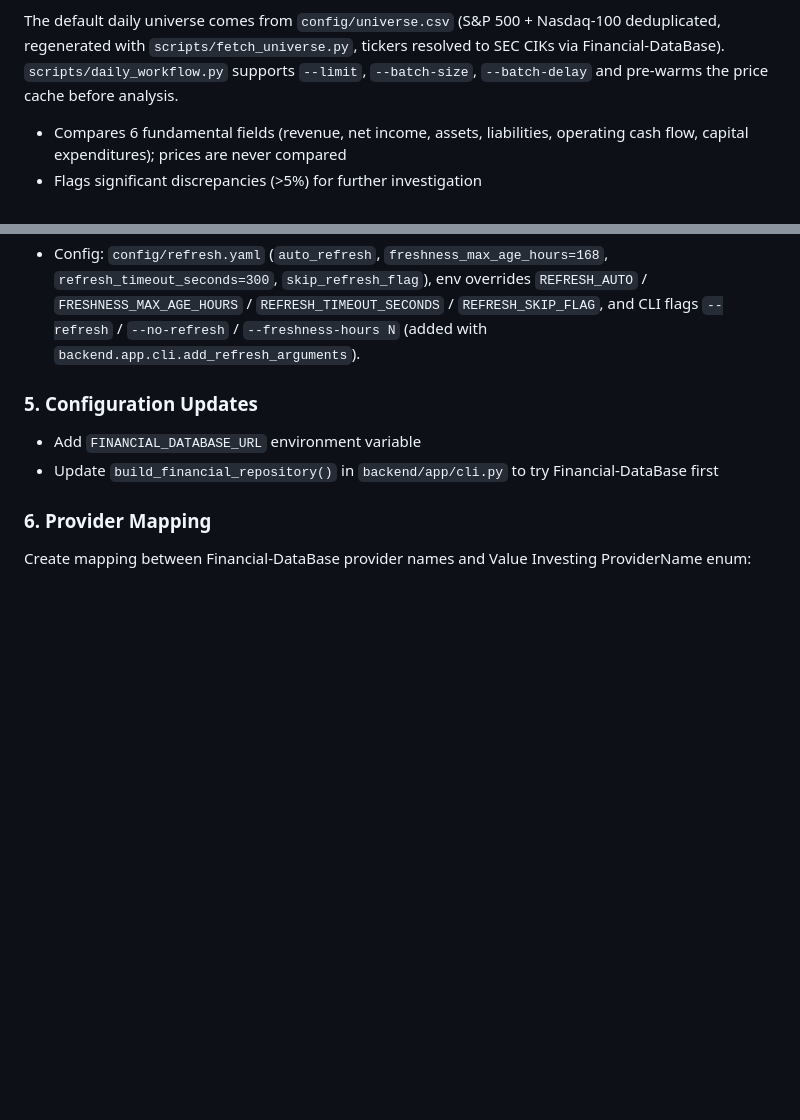
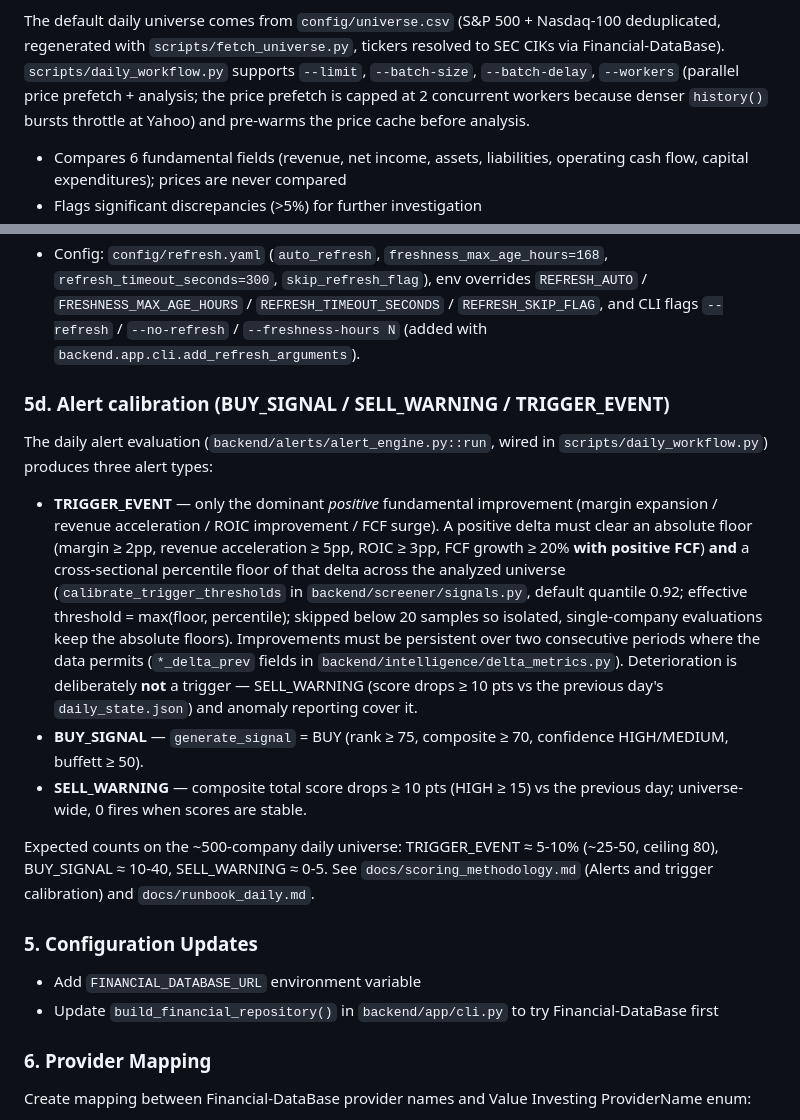
Before and after one commit to JdeJusto/Value_Investing, a Markdown page: AGENTS.md, 2 parts joined by grey strips. GitHub-like rendering; blank space fills up the shorter version.

```diff
--- a/AGENTS.md
+++ b/AGENTS.md
@@ -196,8 +196,10 @@ all-empty fiscal year rows before computing ratios.
 The default daily universe comes from `config/universe.csv` (S&P 500 +
 Nasdaq-100 deduplicated, regenerated with `scripts/fetch_universe.py`,
 tickers resolved to SEC CIKs via Financial-DataBase). `scripts/daily_workflow.py`
-supports `--limit`, `--batch-size`, `--batch-delay` and pre-warms the price
-cache before analysis.
+supports `--limit`, `--batch-size`, `--batch-delay`, `--workers` (parallel
+price prefetch + analysis; the price prefetch is capped at 2 concurrent
+workers because denser `history()` bursts throttle at Yahoo) and pre-warms
+the price cache before analysis.
 - Compares 6 fundamental fields (revenue, net income, assets, liabilities,
   operating cash flow, capital expenditures); prices are never compared
 - Flags significant discrepancies (>5%) for further investigation
@@ -231,6 +233,35 @@ analysis commands and Financial-DataBase ingestion:
   `REFRESH_SKIP_FLAG`, and CLI flags
   `--refresh` / `--no-refresh` / `--freshness-hours N` (added with
   `backend.app.cli.add_refresh_arguments`).
+
+### 5d. Alert calibration (BUY_SIGNAL / SELL_WARNING / TRIGGER_EVENT)
+
+The daily alert evaluation (`backend/alerts/alert_engine.py::run`, wired in
+`scripts/daily_workflow.py`) produces three alert types:
+
+- **TRIGGER_EVENT** — only the dominant *positive* fundamental improvement
+  (margin expansion / revenue acceleration / ROIC improvement / FCF surge).
+  A positive delta must clear an absolute floor (margin ≥ 2pp, revenue
+  acceleration ≥ 5pp, ROIC ≥ 3pp, FCF growth ≥ 20% **with positive FCF**)
+  **and** a cross-sectional percentile floor of that delta across the
+  analyzed universe (`calibrate_trigger_thresholds` in
+  `backend/screener/signals.py`, default quantile 0.92; effective threshold
+  = max(floor, percentile); skipped below 20 samples so isolated,
+  single-company evaluations keep the absolute floors). Improvements must be
+  persistent over two consecutive periods where the data permits
+  (`*_delta_prev` fields in `backend/intelligence/delta_metrics.py`).
+  Deterioration is deliberately **not** a trigger — SELL_WARNING (score
+  drops ≥ 10 pts vs the previous day's `daily_state.json`) and anomaly
+  reporting cover it.
+- **BUY_SIGNAL** — `generate_signal` = BUY (rank ≥ 75, composite ≥ 70,
+  confidence HIGH/MEDIUM, buffett ≥ 50).
+- **SELL_WARNING** — composite total score drops ≥ 10 pts (HIGH ≥ 15) vs
+  the previous day; universe-wide, 0 fires when scores are stable.
+
+Expected counts on the ~500-company daily universe: TRIGGER_EVENT ≈ 5-10%
+(~25-50, ceiling 80), BUY_SIGNAL ≈ 10-40, SELL_WARNING ≈ 0-5. See
+`docs/scoring_methodology.md` (Alerts and trigger calibration) and
+`docs/runbook_daily.md`.
 
 ### 5. Configuration Updates
 - Add `FINANCIAL_DATABASE_URL` environment variable
```
Also changed, not shown: docs/runbook_daily.md (+12 -3 lines), docs/scoring_methodology.md (+37 -0 lines).
